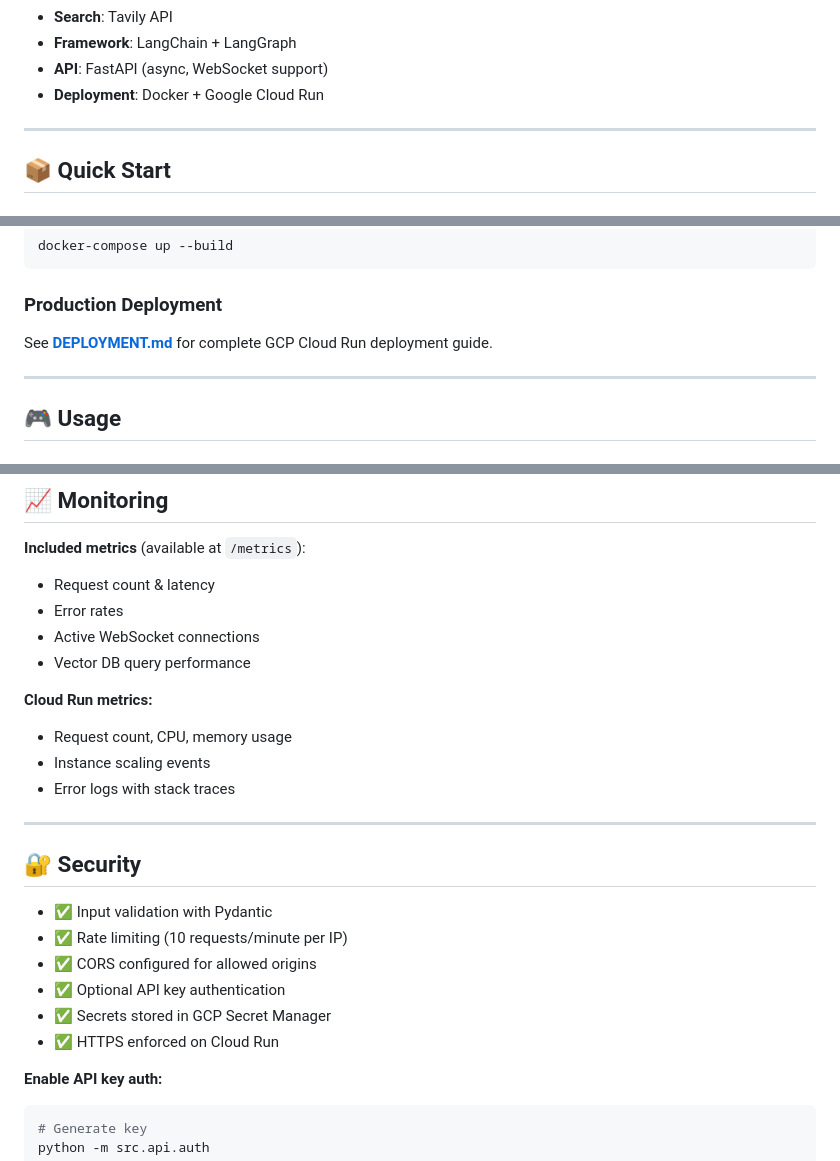
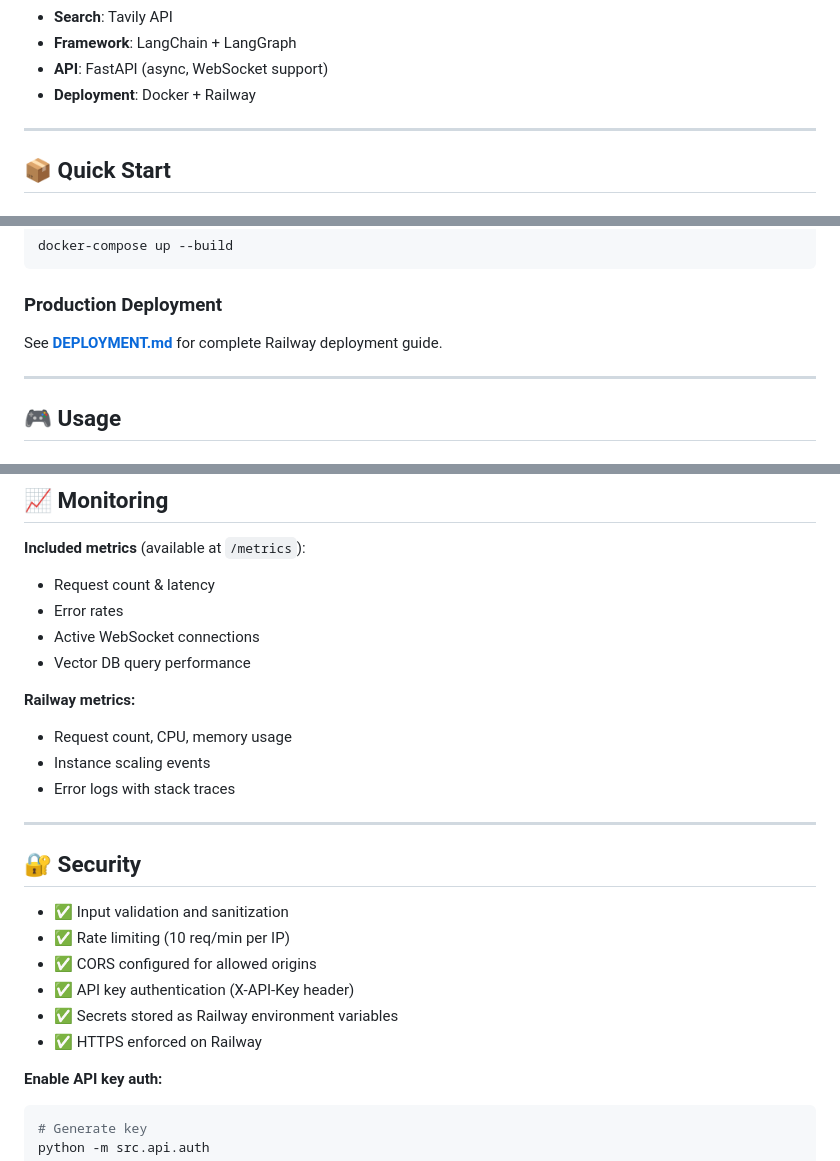
Before and after one commit to Isuruigi/ai-research-agent, a Markdown page: README.md, 3 parts joined by grey strips. GitHub-like rendering.

Commit message:
Update README for Railway deployment

````diff
--- a/README.md
+++ b/README.md
@@ -54,7 +54,7 @@ graph LR
 - **Search**: Tavily API
 - **Framework**: LangChain + LangGraph
 - **API**: FastAPI (async, WebSocket support)
-- **Deployment**: Docker + Google Cloud Run
+- **Deployment**: Docker + Railway
 
 ---
 
@@ -95,7 +95,7 @@ docker-compose up --build
 
 ### Production Deployment
 
-See **[DEPLOYMENT.md](./DEPLOYMENT.md)** for complete GCP Cloud Run deployment guide.
+See **[DEPLOYMENT.md](./DEPLOYMENT.md)** for complete Railway deployment guide.
 
 ---
 
@@ -205,7 +205,7 @@ pytest --cov=src --cov-report=html
 - Active WebSocket connections
 - Vector DB query performance
 
-**Cloud Run metrics:**
+**Railway metrics:**
 - Request count, CPU, memory usage
 - Instance scaling events
 - Error logs with stack traces
@@ -214,12 +214,12 @@ pytest --cov=src --cov-report=html
 
 ## 🔐 Security
 
-- ✅ Input validation with Pydantic
-- ✅ Rate limiting (10 requests/minute per IP)
+- ✅ Input validation and sanitization
+- ✅ Rate limiting (10 req/min per IP)
 - ✅ CORS configured for allowed origins
-- ✅ Optional API key authentication
-- ✅ Secrets stored in GCP Secret Manager
-- ✅ HTTPS enforced on Cloud Run
+- ✅ API key authentication (X-API-Key header)
+- ✅ Secrets stored as Railway environment variables
+- ✅ HTTPS enforced on Railway
 
 **Enable API key auth:**
 ```bash
````
Also changed, not shown: other parts of README.md (+2 -2 lines), DEPLOY.md (added, +80 -0 lines).
